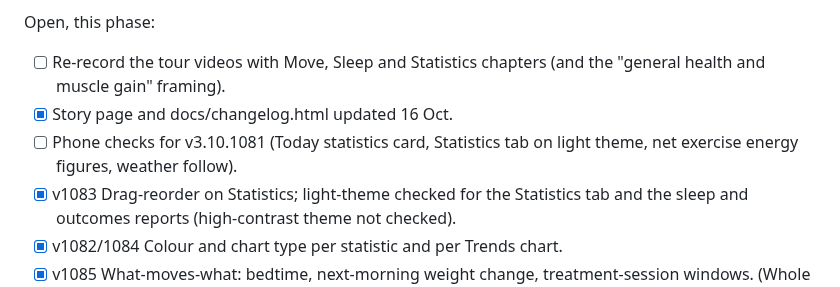
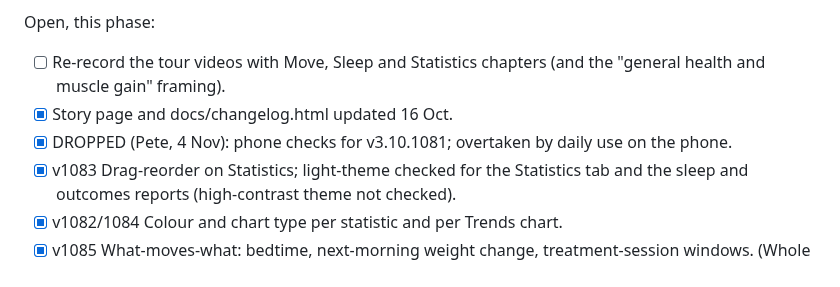
Before and after one commit to pete-maxhealth/maxhealth, a Markdown page: BACKLOG.md, the part around the change. Drawn GitHub-style.

Commit message:
Backlog: drop the stale v3.10.1081 phone-check item (Pete, 4 Nov)
Co-Authored-By: Claude Sonnet 5.5 <noreply@anthropic.com>
Claude-Session: https://claude.ai/code/session_01FwQKt5Ra1F13muMDdUHduj

```diff
--- a/BACKLOG.md
+++ b/BACKLOG.md
@@ -62,7 +62,7 @@ Built in the Move / Sleep / Statistics phase (v3.10.1071 - 1081), see CHANGELOG:
 Open, this phase:
 - [ ] Re-record the tour videos with Move, Sleep and Statistics chapters (and the "general health and muscle gain" framing).
 - [x] Story page and docs/changelog.html updated 16 Oct.
-- [ ] Phone checks for v3.10.1081 (Today statistics card, Statistics tab on light theme, net exercise energy figures, weather follow).
+- [x] DROPPED (Pete, 4 Nov): phone checks for v3.10.1081; overtaken by daily use on the phone.
 - [x] v1083 Drag-reorder on Statistics; light-theme checked for the Statistics tab and the sleep and outcomes reports (high-contrast theme not checked).
 - [x] v1082/1084 Colour and chart type per statistic and per Trends chart.
 - [x] v1085 What-moves-what: bedtime, next-morning weight change, treatment-session windows. (Whole treatment cycles as a unit are not modelled.)
```
